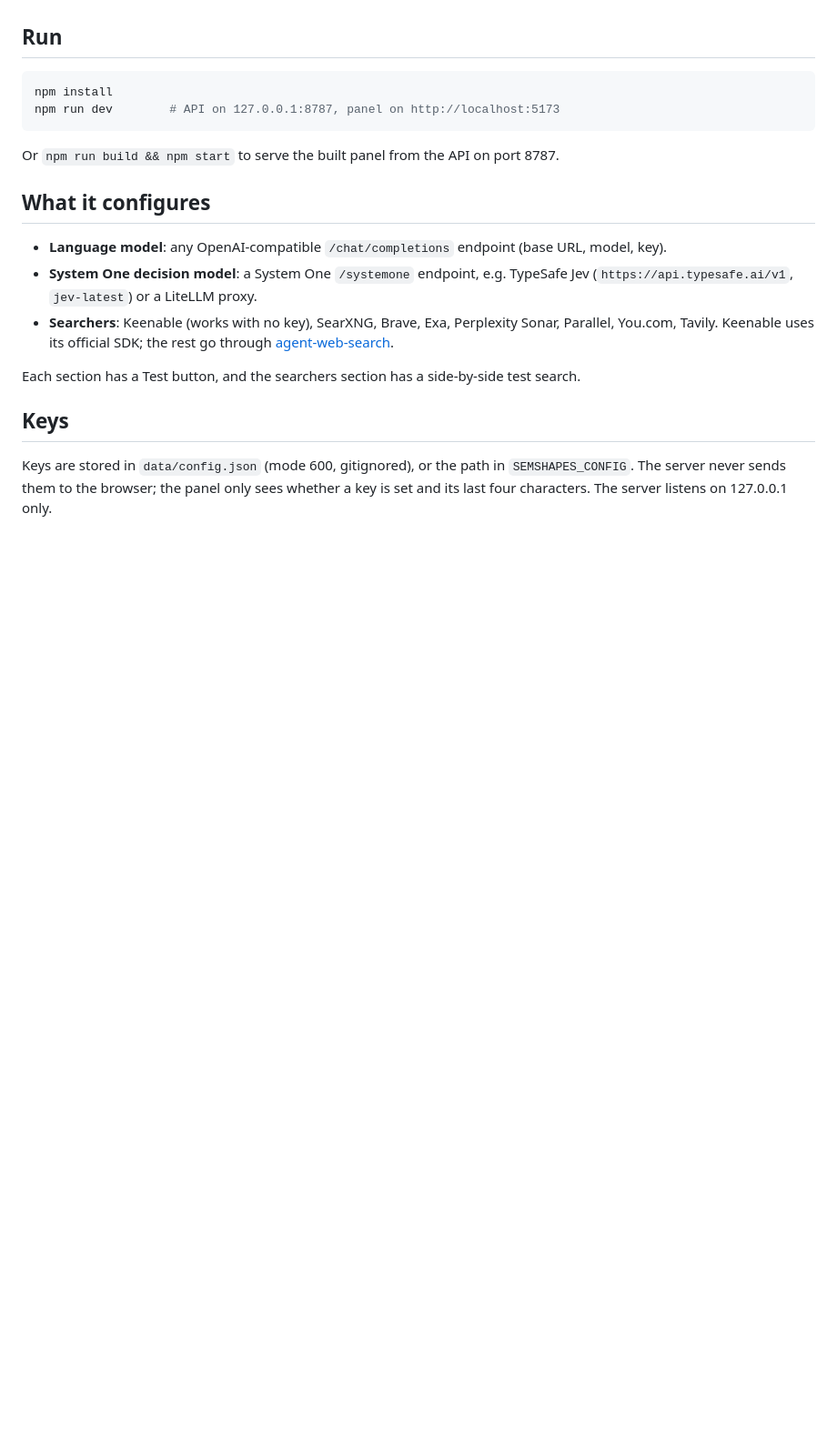
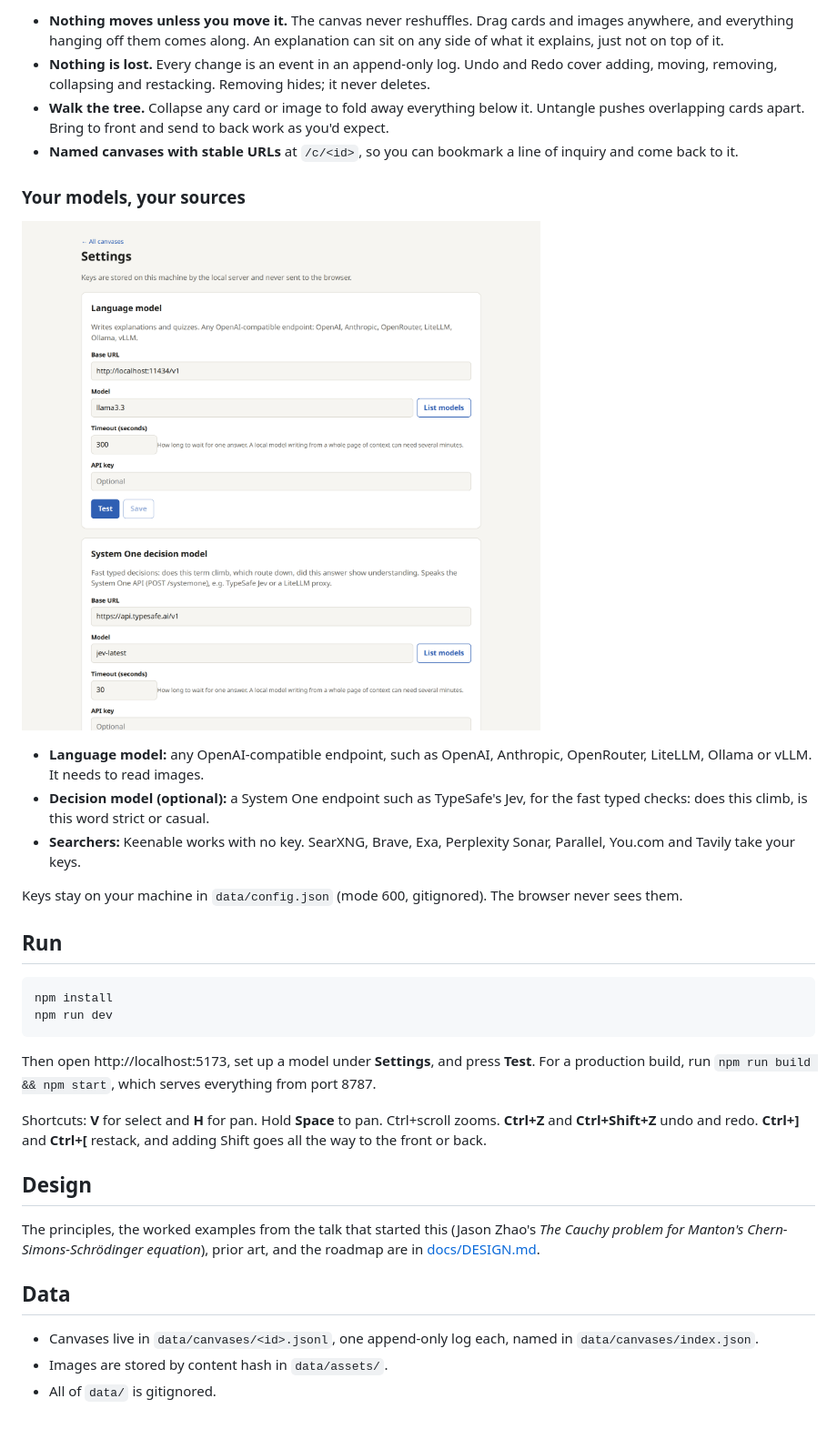
Before and after one commit to day50-dev/saseo, a Markdown page: README.md, the part around one of its changes. Shown at 91% size. Drawn GitHub-style; pictures changed too: docs/screenshots/settings.png (added); blank space fills up the shorter version.

````diff
--- a/README.md
+++ b/README.md
@@ -24,24 +55,35 @@ The canvas is an append-only log in `data/canvas.jsonl`; dropped images are kept
+- **Nothing moves unless you move it.** The canvas never reshuffles. Drag cards and images anywhere, and everything hanging off them comes along. An explanation can sit on any side of what it explains, just not on top of it.
+- **Nothing is lost.** Every change is an event in an append-only log. Undo and Redo cover adding, moving, removing, collapsing and restacking. Removing hides; it never deletes.
+- **Walk the tree.** Collapse any card or image to fold away everything below it. Untangle pushes overlapping cards apart. Bring to front and send to back work as you'd expect.
+- **Named canvases with stable URLs** at `/c/<id>`, so you can bookmark a line of inquiry and come back to it.
+
+### Your models, your sources
+
+![Settings: an OpenAI-compatible language model, a System One decision model, and web searchers](docs/screenshots/settings.png)
+
+- **Language model:** any OpenAI-compatible endpoint, such as OpenAI, Anthropic, OpenRouter, LiteLLM, Ollama or vLLM. It needs to read images.
+- **Decision model (optional):** a System One endpoint such as TypeSafe's Jev, for the fast typed checks: does this climb, is this word strict or casual.
+- **Searchers:** Keenable works with no key. SearXNG, Brave, Exa, Perplexity Sonar, Parallel, You.com and Tavily take your keys.
+
+Keys stay on your machine in `data/config.json` (mode 600, gitignored). The browser never sees them.
 
 ## Run
 
 ```bash
 npm install
-npm run dev        # API on 127.0.0.1:8787, panel on http://localhost:5173
+npm run dev
 ```
 
-Or `npm run build && npm start` to serve the built panel from the API on port 8787.
+Then open http://localhost:5173, set up a model under **Settings**, and press **Test**. For a production build, run `npm run build && npm start`, which serves everything from port 8787.
 
-## What it configures
+Shortcuts: **V** for select and **H** for pan. Hold **Space** to pan. Ctrl+scroll zooms. **Ctrl+Z** and **Ctrl+Shift+Z** undo and redo. **Ctrl+]** and **Ctrl+[** restack, and adding Shift goes all the way to the front or back.
 
-- **Language model**: any OpenAI-compatible `/chat/completions` endpoint (base URL, model, key).
-- **System One decision model**: a System One `/systemone` endpoint, e.g. TypeSafe Jev (`https://api.typesafe.ai/v1`, `jev-latest`) or a LiteLLM proxy.
-- **Searchers**: Keenable (works with no key), SearXNG, Brave, Exa, Perplexity Sonar, Parallel, You.com, Tavily.
-  Keenable uses its official SDK; the rest go through [agent-web-search](https://github.com/hbmartin/agent-web-search).
+## Design
 
-Each section has a Test button, and the searchers section has a side-by-side test search.
+The principles, the worked examples from the talk that started this (Jason Zhao's *The Cauchy problem for Manton's Chern-Simons-Schrödinger equation*), prior art, and the roadmap are in [docs/DESIGN.md](docs/DESIGN.md).
 
-## Keys
+## Data
 
-Keys are stored in `data/config.json` (mode 600, gitignored), or the path in `SEMSHAPES_CONFIG`.
-The server never sends them to the browser; the panel only sees whether a key is set and its last four characters.
-The server listens on 127.0.0.1 only.
+- Canvases live in `data/canvases/<id>.jsonl`, one append-only log each, named in `data/canvases/index.json`.
+- Images are stored by content hash in `data/assets/`.
+- All of `data/` is gitignored.
````
Also changed, not shown: other parts of README.md (+47 -16 lines), docs/screenshots/conversation.png (added), docs/screenshots/overview.png (added), docs/screenshots/register.png (added), docs/screenshots/relation.png (added), docs/screenshots/terms.png (added).
